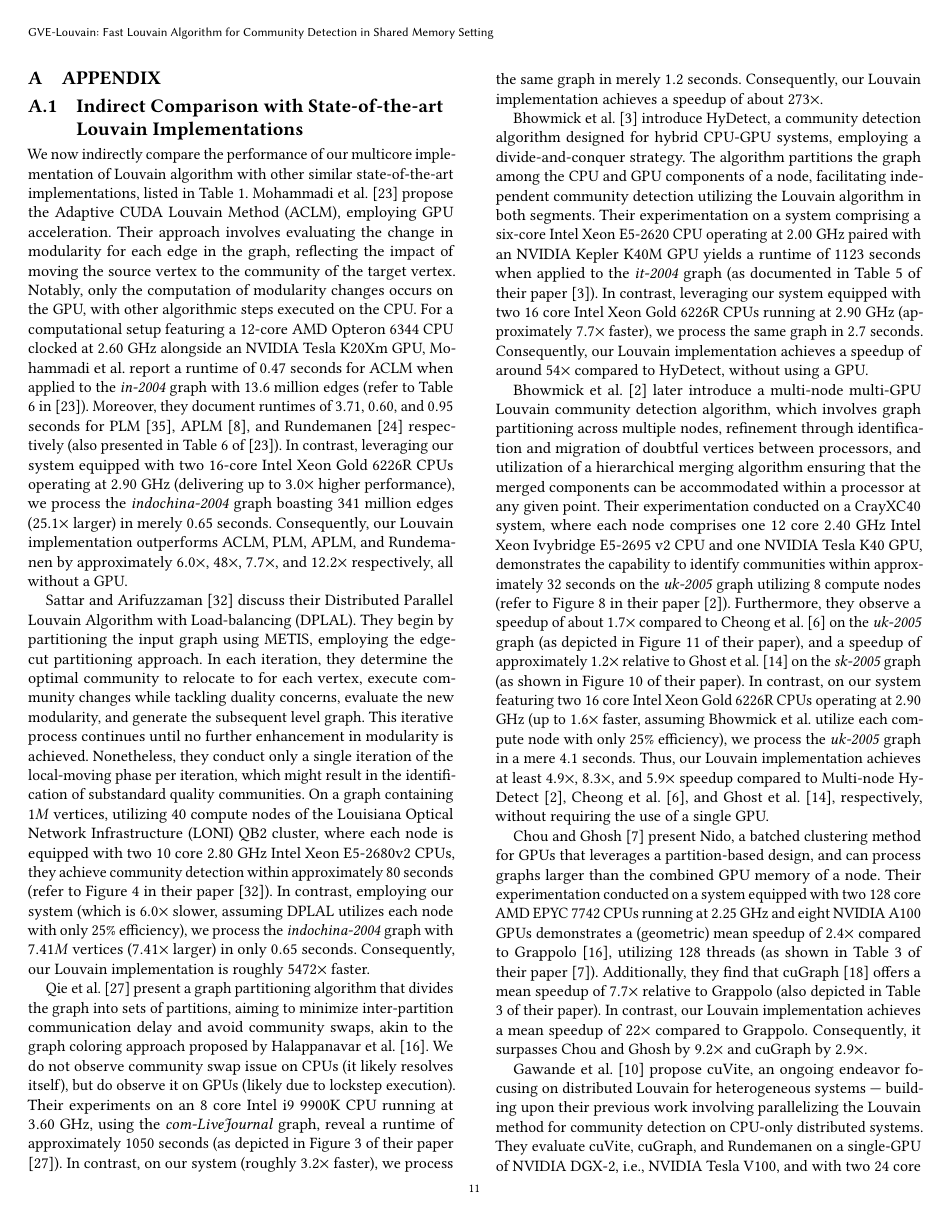
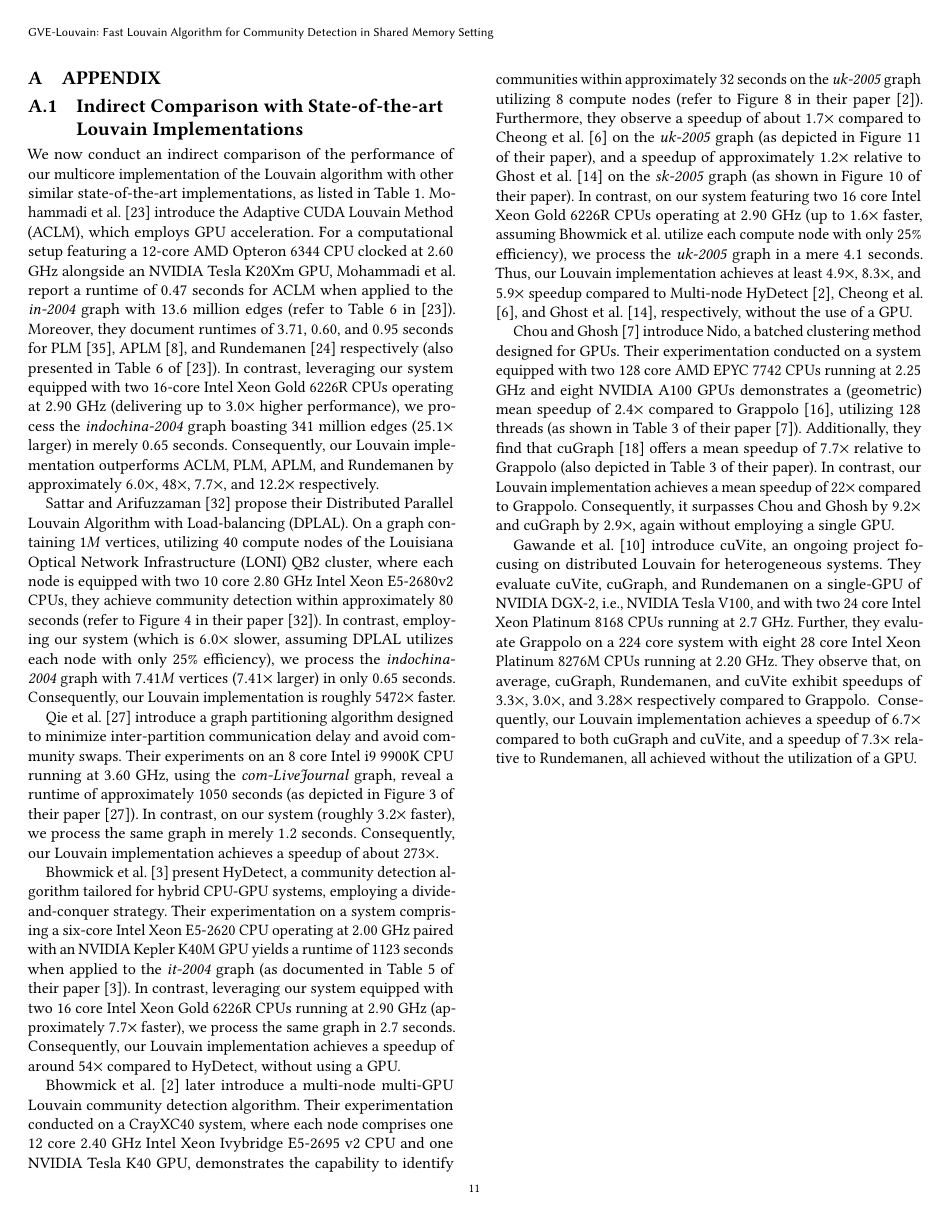
Before and after one commit to merferry/louvain-communities, a LaTeX paper (main.tex, which reads aa-appendix.tex): page 11 of 12 before the commit and page 11 of 11 after it. Compiled offline with pdfLaTeX.

Commit message:
with appendix

```diff
--- a/aa-appendix.tex
+++ b/aa-appendix.tex
@@ -1,16 +1,16 @@
 \subsection{Indirect Comparison with State-of-the-art Louvain Implementations}
 \label{sec:comparison-indirect}
 
-We now indirectly compare the performance of our multicore implementation of Louvain algorithm with other similar state-of-the-art implementations, listed in Table \ref{tab:compare}. Mohammadi et al. \cite{com-mohammadi20} propose the Adaptive CUDA Louvain Method (ACLM), employing GPU acceleration. Their approach involves evaluating the change in modularity for each edge in the graph, reflecting the impact of moving the source vertex to the community of the target vertex. Notably, only the computation of modularity changes occurs on the GPU, with other algorithmic steps executed on the CPU. For a computational setup featuring a $12$-core AMD Opteron 6344 CPU clocked at $2.60$ GHz alongside an NVIDIA Tesla K20Xm GPU, Mohammadi et al. report a runtime of $0.47$ seconds for ACLM when applied to the \textit{in-2004} graph with $13.6$ million edges (refer to Table 6 in \cite{com-mohammadi20}). Moreover, they document runtimes of $3.71$, $0.60$, and $0.95$ seconds for PLM \cite{staudt2015engineering}, APLM \cite{com-fazlali17}, and Rundemanen \cite{com-naim17} respectively (also presented in Table 6 of \cite{com-mohammadi20}). In contrast, leveraging our system equipped with two $16$-core Intel Xeon Gold 6226R CPUs operating at $2.90$ GHz (delivering up to $3.0\times$ higher performance), we process the \textit{indochina-2004} graph boasting $341$ million edges ($25.1\times$ larger) in merely $0.65$ seconds. Consequently, our Louvain implementation outperforms ACLM, PLM, APLM, and Rundemanen by approximately $6.0\times$, $48\times$, $7.7\times$, and $12.2\times$ respectively, all\ignore{achieved} without a GPU.
+We now conduct an indirect comparison of the performance of our multicore implementation of the Louvain algorithm with other similar state-of-the-art implementations, as listed in Table \ref{tab:compare}. Mohammadi et al. \cite{com-mohammadi20} introduce the Adaptive CUDA Louvain Method (ACLM), which employs GPU acceleration. For a computational setup featuring a $12$-core AMD Opteron 6344 CPU clocked at $2.60$ GHz alongside an NVIDIA Tesla K20Xm GPU, Mohammadi et al. report a runtime of $0.47$ seconds for ACLM when applied to the \textit{in-2004} graph with $13.6$ million edges (refer to Table 6 in \cite{com-mohammadi20}). Moreover, they document runtimes of $3.71$, $0.60$, and $0.95$ seconds for PLM \cite{staudt2015engineering}, APLM \cite{com-fazlali17}, and Rundemanen \cite{com-naim17} respectively (also presented in Table 6 of \cite{com-mohammadi20}). In contrast, leveraging our system equipped with two $16$-core Intel Xeon Gold 6226R CPUs operating at $2.90$ GHz (delivering up to $3.0\times$ higher performance), we process the \textit{indochina-2004} graph boasting $341$ million edges ($25.1\times$ larger) in merely $0.65$ seconds. Consequently, our Louvain implementation outperforms ACLM, PLM, APLM, and Rundemanen by approximately $6.0\times$, $48\times$, $7.7\times$, and $12.2\times$ respectively\ignore{ (all achieved without GPU)}.
 
-Sattar and Arifuzzaman \cite{sattar2022scalable} discuss their Distributed Parallel Louvain Algorithm with Load-balancing (DPLAL). They begin by partitioning the input graph using METIS, employing the edge-cut partitioning approach. In each iteration, they determine the optimal community to relocate to for each vertex, execute community changes while tackling duality concerns, evaluate the new modularity, and generate the subsequent level graph. This iterative process continues until no further enhancement in modularity is achieved. Nonetheless, they conduct only a single iteration of the local-moving phase per iteration, which might result in the identification of substandard quality communities.\ignore{It is not clear if they perform local-moves to the best community per vertex, or just any community with a positive delta-modularity score. They do not present the quality of returned communities.} On a graph containing $1M$ vertices, utilizing $40$ compute nodes of the Louisiana Optical Network Infrastructure (LONI) QB2 cluster, where each node is equipped with two $10$ core $2.80$ GHz Intel Xeon E5-2680v2 CPUs, they achieve community detection within approximately $80$ seconds (refer to Figure 4 in their paper \cite{sattar2022scalable}). In contrast, employing our system\ignore{featuring two $16$ core Intel Xeon Gold 6226R CPUs operating at $2.90$ GHz} (which is $6.0\times$ slower, assuming DPLAL utilizes each node with only $25\%$ efficiency), we process the \textit{indochina-2004} graph with $7.41M$ vertices ($7.41\times$ larger) in only $0.65$ seconds. Consequently, our Louvain implementation is roughly $5472\times$ faster\ignore{ than DPLAL}\ignore{ exhibits a speedup of roughly $5472\times$ compared to DPLAL}.
+Sattar and Arifuzzaman \cite{sattar2022scalable} propose their Distributed Parallel Louvain Algorithm with Load-balancing (DPLAL). On a graph containing $1M$ vertices, utilizing $40$ compute nodes of the Louisiana Optical Network Infrastructure (LONI) QB2 cluster, where each node is equipped with two $10$ core $2.80$ GHz Intel Xeon E5-2680v2 CPUs, they achieve community detection within approximately $80$ seconds (refer to Figure 4 in their paper \cite{sattar2022scalable}). In contrast, employing our system\ignore{featuring two $16$ core Intel Xeon Gold 6226R CPUs operating at $2.90$ GHz} (which is $6.0\times$ slower, assuming DPLAL utilizes each node with only $25\%$ efficiency), we process the \textit{indochina-2004} graph with $7.41M$ vertices ($7.41\times$ larger) in only $0.65$ seconds. Consequently, our Louvain implementation is roughly $5472\times$ faster\ignore{ than DPLAL}\ignore{ exhibits a speedup of roughly $5472\times$ compared to DPLAL}.
 
-Qie et al. \cite{qie2022isolate} present a graph partitioning algorithm that divides the graph into sets of partitions, aiming to minimize inter-partition communication delay and avoid community swaps, akin to the graph coloring approach proposed by Halappanavar et al. \cite{com-halappanavar17}. We do not observe community swap issue on CPUs (it likely resolves itself), but do observe it on GPUs (likely due to lockstep execution). Their experiments on an $8$ core Intel i9 9900K CPU running at $3.60$ GHz, using the \textit{com-LiveJournal} graph, reveal a runtime of approximately $1050$ seconds (as depicted in Figure 3 of their paper \cite{qie2022isolate}). In contrast, on our system\ignore{ leveraging our system equipped with two $16$ core Intel Xeon Gold 6226R CPUs running at $2.90$ GHz} (roughly $3.2\times$ faster), we process the same graph in merely $1.2$ seconds. Consequently, our Louvain implementation achieves a speedup of about $273\times$.
+Qie et al. \cite{qie2022isolate} introduce a graph partitioning algorithm designed to minimize inter-partition communication delay and avoid community swaps. Their experiments on an $8$ core Intel i9 9900K CPU running at $3.60$ GHz, using the \textit{com-LiveJournal} graph, reveal a runtime of approximately $1050$ seconds (as depicted in Figure 3 of their paper \cite{qie2022isolate}). In contrast, on our system\ignore{ leveraging our system equipped with two $16$ core Intel Xeon Gold 6226R CPUs running at $2.90$ GHz} (roughly $3.2\times$ faster), we process the same graph in merely $1.2$ seconds. Consequently, our Louvain implementation achieves a speedup of about $273\times$.
 
-Bhowmick et al. \cite{com-bhowmik19} introduce HyDetect, a community detection algorithm designed for hybrid CPU-GPU systems, employing a divide-and-conquer strategy. The algorithm partitions the graph among the CPU and GPU components of a node, facilitating independent community detection utilizing the Louvain algorithm in both segments. Their experimentation on a system comprising a six-core Intel Xeon E5-2620 CPU operating at $2.00$ GHz paired with an NVIDIA Kepler K40M GPU yields a runtime of $1123$ seconds when applied to the \textit{it-2004} graph (as documented in Table 5 of their paper \cite{com-bhowmik19}). In contrast, leveraging our system equipped with two $16$ core Intel Xeon Gold 6226R CPUs running at $2.90$ GHz (approximately $7.7\times$ faster), we process the same graph in $2.7$ seconds. Consequently, our Louvain implementation achieves a speedup of around $54\times$ compared to HyDetect, without using a GPU.
+Bhowmick et al. \cite{com-bhowmik19} present HyDetect, a community detection algorithm tailored for hybrid CPU-GPU systems, employing a divide-and-conquer strategy. Their experimentation on a system comprising a six-core Intel Xeon E5-2620 CPU operating at $2.00$ GHz paired with an NVIDIA Kepler K40M GPU yields a runtime of $1123$ seconds when applied to the \textit{it-2004} graph (as documented in Table 5 of their paper \cite{com-bhowmik19}). In contrast, leveraging our system equipped with two $16$ core Intel Xeon Gold 6226R CPUs running at $2.90$ GHz (approximately $7.7\times$ faster), we process the same graph in $2.7$ seconds. Consequently, our Louvain implementation achieves a speedup of around $54\times$ compared to HyDetect, without using a GPU.
 
-Bhowmick et al. \cite{com-bhowmick22} later introduce a multi-node multi-GPU Louvain community detection algorithm, which involves graph partitioning across multiple nodes, refinement through identification and migration of doubtful vertices between processors, and utilization of a hierarchical merging algorithm ensuring that the merged components can be accommodated within a processor at any given point. Their experimentation conducted on a CrayXC40 system, where each node comprises one $12$ core $2.40$ GHz Intel Xeon Ivybridge E5-2695 v2 CPU and one NVIDIA Tesla K40 GPU, demonstrates the capability to identify communities within approximately $32$ seconds on the \textit{uk-2005} graph utilizing $8$ compute nodes (refer to Figure 8 in their paper \cite{com-bhowmick22}). Furthermore, they observe a speedup of about $1.7\times$ compared to Cheong et al. \cite{com-cheong13} on the \textit{uk-2005} graph (as depicted in Figure 11 of their paper), and a speedup of approximately $1.2\times$ relative to Ghost et al. \cite{com-ghosh18} on the \textit{sk-2005} graph (as shown in Figure 10 of their paper). In contrast, on our system featuring two $16$ core Intel Xeon Gold 6226R CPUs operating at $2.90$ GHz (up to $1.6\times$ faster, assuming Bhowmick et al. utilize each compute node with only $25\%$ efficiency), we process the \textit{uk-2005} graph in a mere $4.1$ seconds. Thus, our Louvain implementation achieves at least $4.9\times$, $8.3\times$, and $5.9\times$ speedup compared to Multi-node HyDetect \cite{com-bhowmick22}, Cheong et al. \cite{com-cheong13}, and Ghost et al. \cite{com-ghosh18}, respectively, without requiring the use of a single GPU.
+Bhowmick et al. \cite{com-bhowmick22} later introduce a multi-node multi-GPU Louvain community detection algorithm. Their experimentation conducted on a CrayXC40 system, where each node comprises one $12$ core $2.40$ GHz Intel Xeon Ivybridge E5-2695 v2 CPU and one NVIDIA Tesla K40 GPU, demonstrates the capability to identify communities within approximately $32$ seconds on the \textit{uk-2005} graph utilizing $8$ compute nodes (refer to Figure 8 in their paper \cite{com-bhowmick22}). Furthermore, they observe a speedup of about $1.7\times$ compared to Cheong et al. \cite{com-cheong13} on the \textit{uk-2005} graph (as depicted in Figure 11 of their paper), and a speedup of approximately $1.2\times$ relative to Ghost et al. \cite{com-ghosh18} on the \textit{sk-2005} graph (as shown in Figure 10 of their paper). In contrast, on our system featuring two $16$ core Intel Xeon Gold 6226R CPUs operating at $2.90$ GHz (up to $1.6\times$ faster, assuming Bhowmick et al. utilize each compute node with only $25\%$ efficiency), we process the \textit{uk-2005} graph in a mere $4.1$ seconds. Thus, our Louvain implementation achieves at least $4.9\times$, $8.3\times$, and $5.9\times$ speedup compared to Multi-node HyDetect \cite{com-bhowmick22}, Cheong et al. \cite{com-cheong13}, and Ghost et al. \cite{com-ghosh18}, respectively, without\ignore{requiring} the use of a\ignore{single} GPU.
 
-Chou and Ghosh \cite{chou2022batched} present Nido, a batched clustering method for GPUs that leverages a partition-based design, and can process graphs larger than the combined GPU memory of a node. Their experimentation conducted on a system equipped with two $128$ core AMD EPYC 7742 CPUs running at $2.25$ GHz and eight NVIDIA A100 GPUs demonstrates a (geometric) mean speedup of $2.4\times$ compared to Grappolo \cite{com-halappanavar17}, utilizing $128$ threads (as shown in Table 3 of their paper \cite{chou2022batched}). Additionally, they find that cuGraph \cite{hricik2020using} offers a mean speedup of $7.7\times$ relative to Grappolo (also depicted in Table 3 of their paper). In contrast, our Louvain implementation achieves a mean speedup of $22\times$ compared to Grappolo. Consequently, it surpasses Chou and Ghosh by $9.2\times$ and cuGraph by $2.9\times$\ignore{, without employing a single GPU}.
+Chou and Ghosh \cite{chou2022batched} introduce Nido, a batched clustering method designed for GPUs. Their experimentation conducted on a system equipped with two $128$ core AMD EPYC 7742 CPUs running at $2.25$ GHz and eight NVIDIA A100 GPUs demonstrates a (geometric) mean speedup of $2.4\times$ compared to Grappolo \cite{com-halappanavar17}, utilizing $128$ threads (as shown in Table 3 of their paper \cite{chou2022batched}). Additionally, they find that cuGraph \cite{hricik2020using} offers a mean speedup of $7.7\times$ relative to Grappolo (also depicted in Table 3 of their paper). In contrast, our Louvain implementation achieves a mean speedup of $22\times$ compared to Grappolo. Consequently, it surpasses Chou and Ghosh by $9.2\times$ and cuGraph by $2.9\times$, again without employing a single GPU.
 
-Gawande et al. \cite{com-gawande22} propose cuVite, an ongoing endeavor focusing on distributed Louvain for heterogeneous systems --- building upon their previous work involving parallelizing the Louvain method for community detection on CPU-only distributed systems. They evaluate cuVite, cuGraph, and Rundemanen on a single-GPU of NVIDIA DGX-2, i.e., NVIDIA Tesla V100, and with two $24$ core Intel Xeon Platinum 8168 CPUs running at $2.7$ GHz. Further, they evaluate Grappolo on a $224$ core system with eight $28$ core Intel Xeon Platinum 8276M CPUs running at $2.20$ GHz. They observe that, on average, cuGraph, Rundemanen, and cuVite exhibit speedups of $3.3\times$, $3.0\times$, and $3.28\times$ respectively compared to Grappolo. \ignore{Further analysis on the \textit{webbase-2001} graph indicates that cuVite (32 nodes) achieves a speedup of $1.3\times$ (including remapping) or $2.0\times$ faster (excluding remapping) relative to Grappolo (128 threads), while Vite (32 nodes) demonstrates a speedup of 2.3 times. Notably, cuVite does not significantly outperform Vite, and in some cases, it exhibits slower performance.} Consequently, our Louvain implementation achieves a speedup of $6.7\times$ compared to both cuGraph and cuVite, and a speedup of $7.3\times$ relative to Rundemanen, all achieved without the utilization of a GPU.
+Gawande et al. \cite{com-gawande22} introduce cuVite, an ongoing project focusing on distributed Louvain for heterogeneous systems. They evaluate cuVite, cuGraph, and Rundemanen on a single-GPU of NVIDIA DGX-2, i.e., NVIDIA Tesla V100, and with two $24$ core Intel Xeon Platinum 8168 CPUs running at $2.7$ GHz. Further, they evaluate Grappolo on a $224$ core system with eight $28$ core Intel Xeon Platinum 8276M CPUs running at $2.20$ GHz. They observe that, on average, cuGraph, Rundemanen, and cuVite exhibit speedups of $3.3\times$, $3.0\times$, and $3.28\times$ respectively compared to Grappolo. \ignore{Further analysis on the \textit{webbase-2001} graph indicates that cuVite (32 nodes) achieves a speedup of $1.3\times$ (including remapping) or $2.0\times$ faster (excluding remapping) relative to Grappolo (128 threads), while Vite (32 nodes) demonstrates a speedup of 2.3 times. Notably, cuVite does not significantly outperform Vite, and in some cases, it exhibits slower performance.} Consequently, our Louvain implementation achieves a speedup of $6.7\times$ compared to both cuGraph and cuVite, and a speedup of $7.3\times$ relative to Rundemanen, all achieved without the utilization of a GPU.
```
